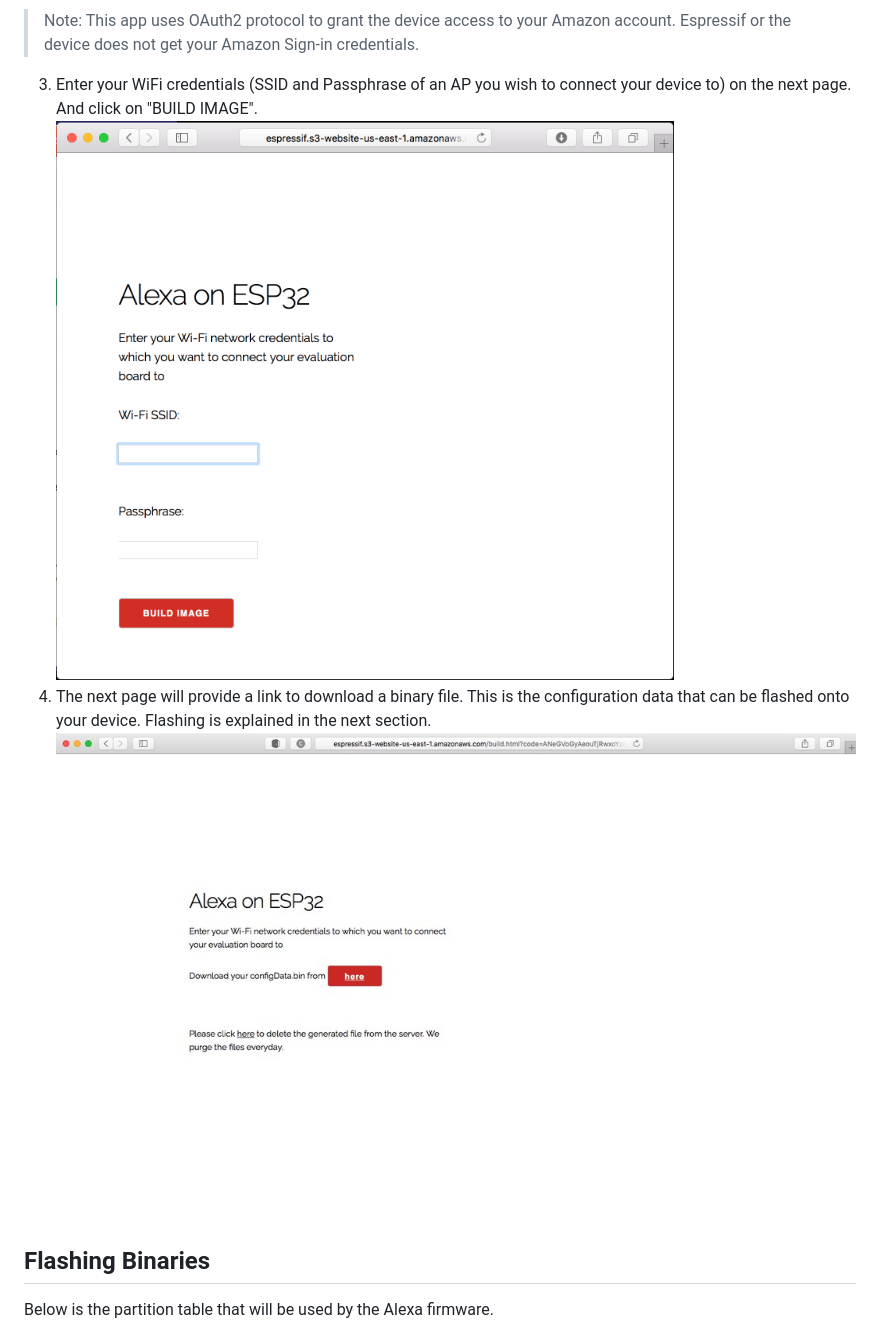
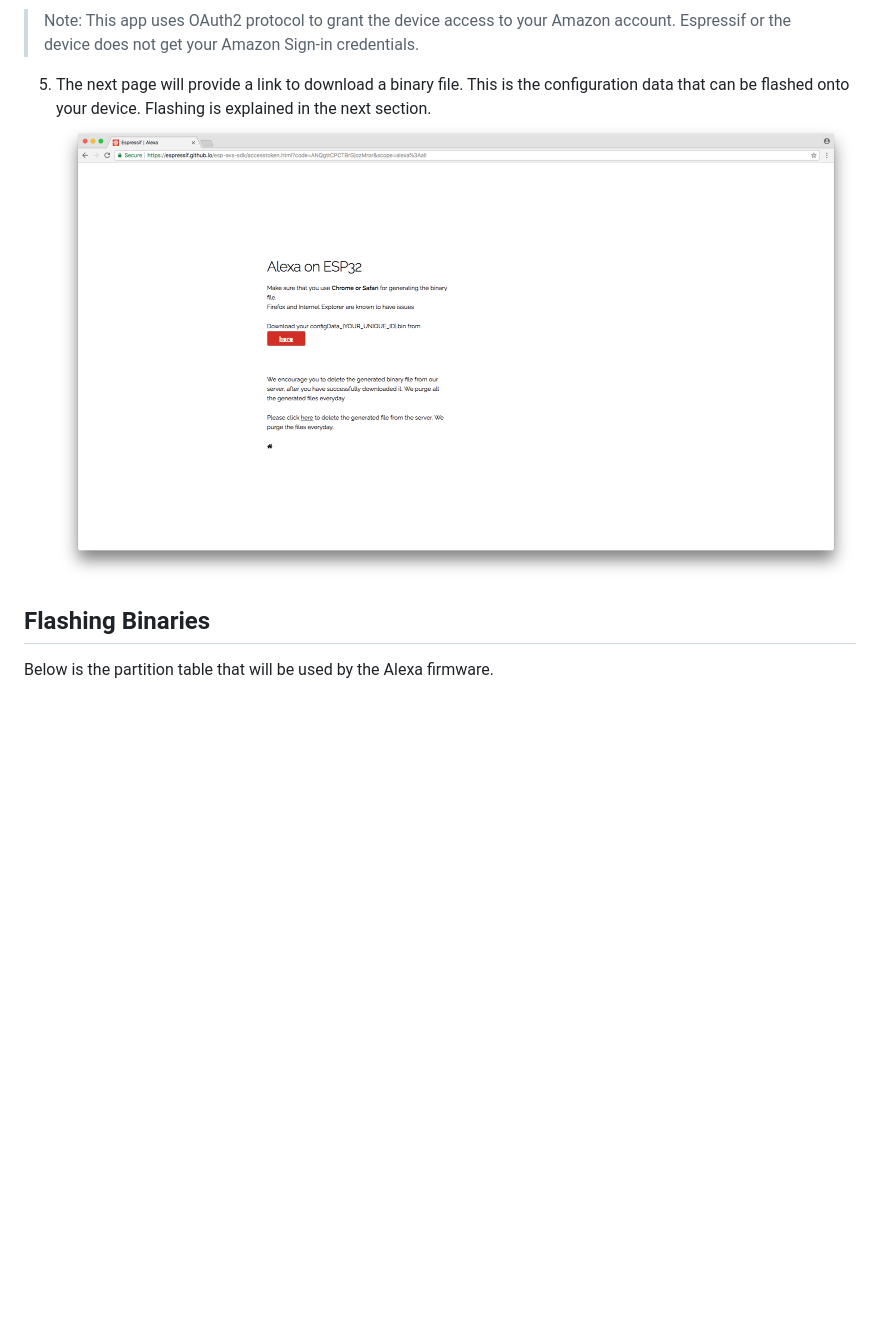
Before and after one commit to espressif/esp-va-sdk, a Markdown page: README.md, the part around one of its changes. GitHub-like rendering; pictures changed too: doc/images/download-bin.png, doc/images/wifi-cred.png (deleted); blank space fills up the shorter version.

```diff
--- a/README.md
+++ b/README.md
@@ -20,7 +46,6 @@ Alexa uses OAuth login to authenticate with Amazon. These credentials need to be
 > Note: This app uses OAuth2 protocol to grant the device access to your Amazon account. Espressif or the device does not get your Amazon Sign-in credentials.
 
-3. Enter your WiFi credentials (SSID and Passphrase of an AP you wish to connect your device to) on the next page. And click on "BUILD IMAGE". ![WiFi credentials Page](./doc/images/wifi-cred.png)
-4. The next page will provide a link to download a binary file. This is the configuration data that can be flashed onto your device. Flashing is explained in the next section. ![Download the Image](./doc/images/download-bin.png)
+5. The next page will provide a link to download a binary file. This is the configuration data that can be flashed onto your device. Flashing is explained in the next section. ![Download the Image](./doc/images/download-bin.png)
 
 ## Flashing Binaries
 
```
Also changed, not shown: other parts of README.md (+36 -14 lines), doc/images/amazon-allow.png (added), doc/images/amazon-sign-in.png (deleted), doc/images/landing-page.png, doc/images/origin-and-returnURL.png (added).
